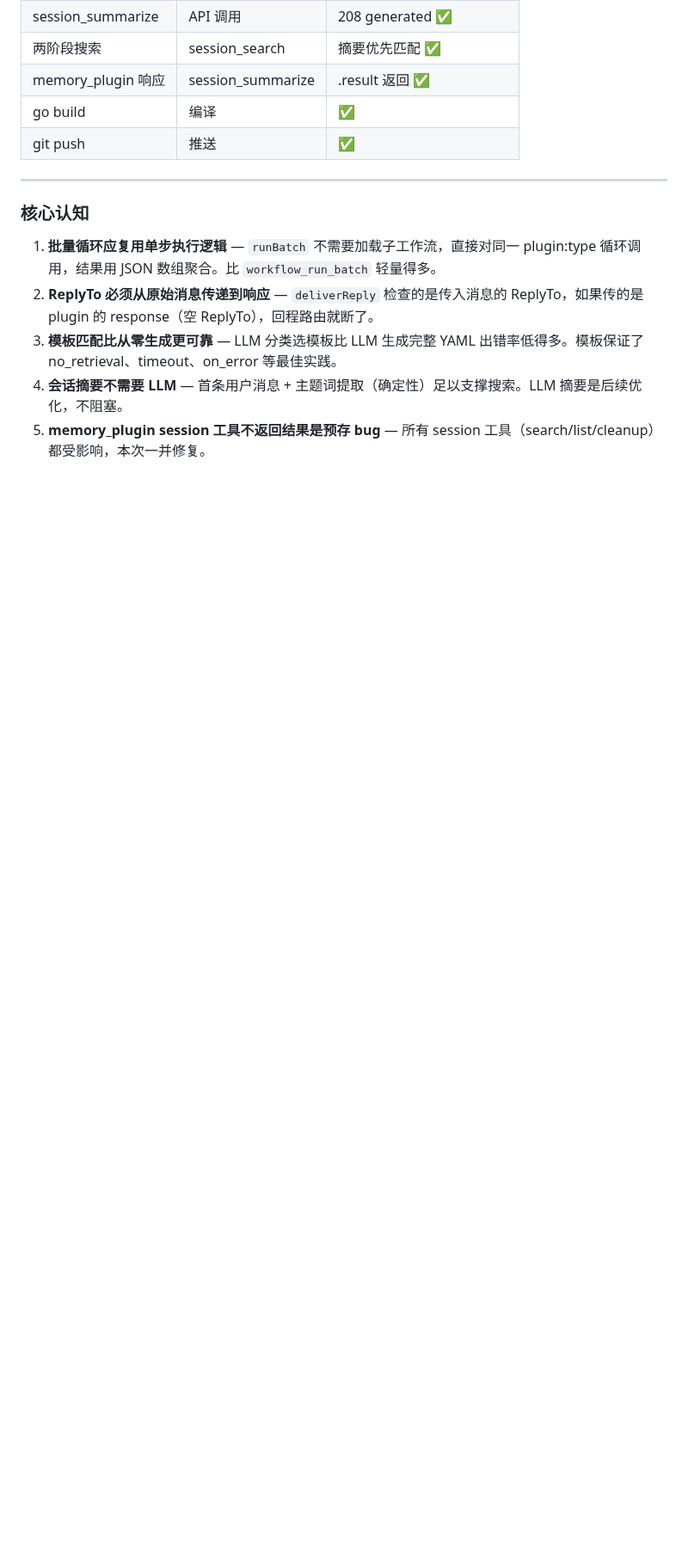
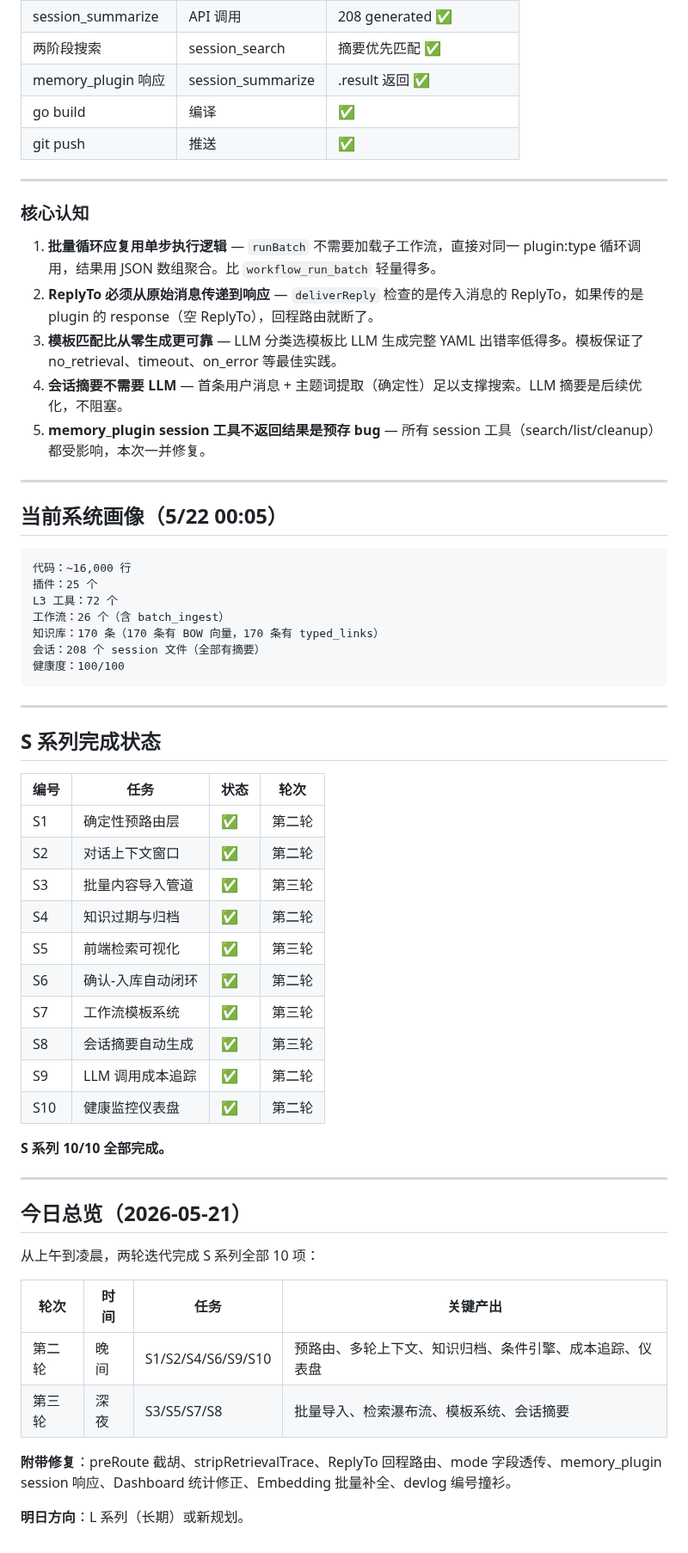
Before and after one commit to diuclive-lab/beishan-core, a Markdown page: DEVLOG_20260521.md, the part around the change. Shown at 86% size. Rendered like a GitHub page; blank space fills up the shorter version.

Commit message:
docs: 开发日志收尾 — S 系列 10/10 完成总览
Co-Authored-By: Claude Opus 4.7 <noreply@anthropic.com>

````diff
--- a/DEVLOG_20260521.md
+++ b/DEVLOG_20260521.md
@@ -870,3 +870,51 @@ S1/S2/S4/S6/S9/S10 六项已在晚间第二轮完成。剩余 S3（批量导入
 3. **模板匹配比从零生成更可靠** — LLM 分类选模板比 LLM 生成完整 YAML 出错率低得多。模板保证了 no_retrieval、timeout、on_error 等最佳实践。
 4. **会话摘要不需要 LLM** — 首条用户消息 + 主题词提取（确定性）足以支撑搜索。LLM 摘要是后续优化，不阻塞。
 5. **memory_plugin session 工具不返回结果是预存 bug** — 所有 session 工具（search/list/cleanup）都受影响，本次一并修复。
+
+---
+
+## 当前系统画像（5/22 00:05）
+
+```
+代码：~16,000 行
+插件：25 个
+L3 工具：72 个
+工作流：26 个（含 batch_ingest）
+知识库：170 条（170 条有 BOW 向量，170 条有 typed_links）
+会话：208 个 session 文件（全部有摘要）
+健康度：100/100
+```
+
+---
+
+## S 系列完成状态
+
+| 编号 | 任务 | 状态 | 轮次 |
+|------|------|------|------|
+| S1 | 确定性预路由层 | ✅ | 第二轮 |
+| S2 | 对话上下文窗口 | ✅ | 第二轮 |
+| S3 | 批量内容导入管道 | ✅ | 第三轮 |
+| S4 | 知识过期与归档 | ✅ | 第二轮 |
+| S5 | 前端检索可视化 | ✅ | 第三轮 |
+| S6 | 确认-入库自动闭环 | ✅ | 第二轮 |
+| S7 | 工作流模板系统 | ✅ | 第三轮 |
+| S8 | 会话摘要自动生成 | ✅ | 第三轮 |
+| S9 | LLM 调用成本追踪 | ✅ | 第二轮 |
+| S10 | 健康监控仪表盘 | ✅ | 第二轮 |
+
+**S 系列 10/10 全部完成。**
+
+---
+
+## 今日总览（2026-05-21）
+
+从上午到凌晨，两轮迭代完成 S 系列全部 10 项：
+
+| 轮次 | 时间 | 任务 | 关键产出 |
+|------|------|------|----------|
+| 第二轮 | 晚间 | S1/S2/S4/S6/S9/S10 | 预路由、多轮上下文、知识归档、条件引擎、成本追踪、仪表盘 |
+| 第三轮 | 深夜 | S3/S5/S7/S8 | 批量导入、检索瀑布流、模板系统、会话摘要 |
+
+**附带修复**：preRoute 截胡、stripRetrievalTrace、ReplyTo 回程路由、mode 字段透传、memory_plugin session 响应、Dashboard 统计修正、Embedding 批量补全、devlog 编号撞衫。
+
+**明日方向**：L 系列（长期）或新规划。
````
